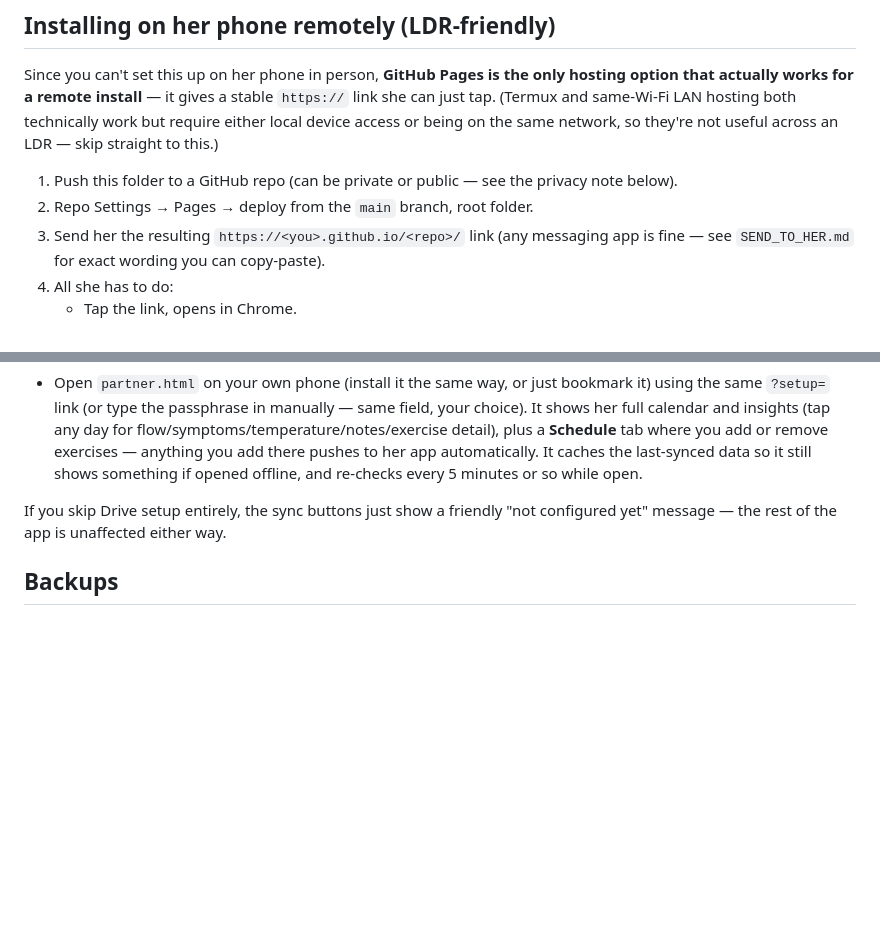
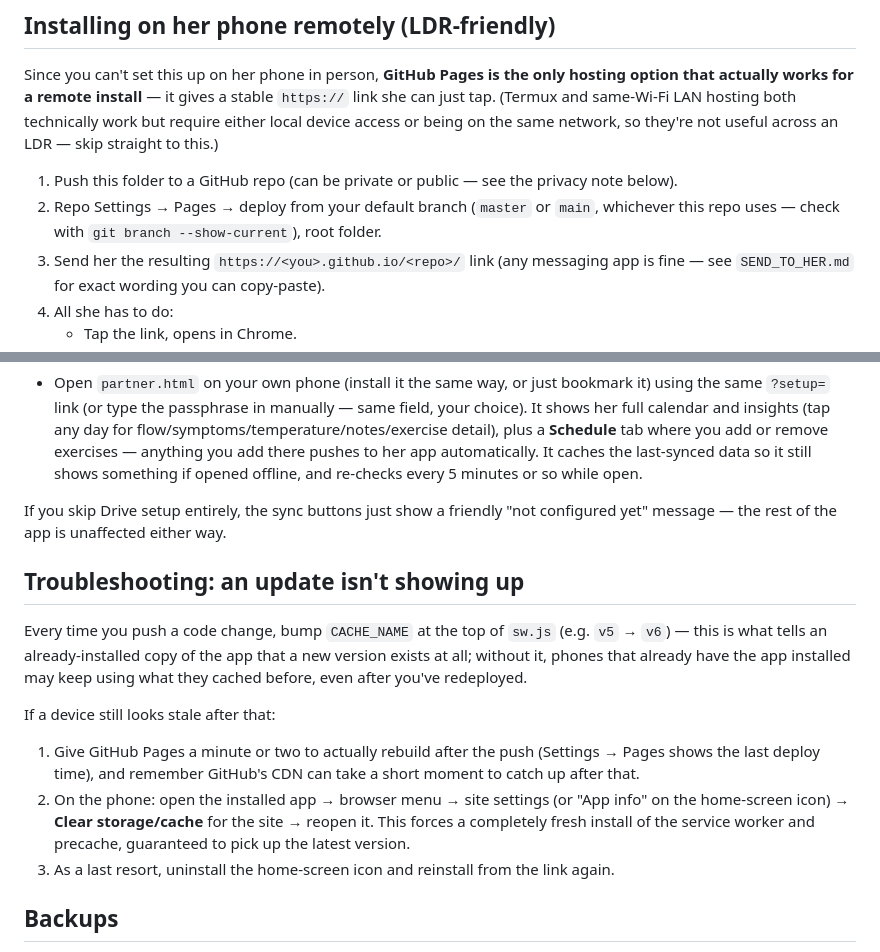
Before and after one commit to miankhayyam-cpu/my-madam-g, a Markdown page: README.md, 2 parts joined by grey strips. GitHub-like rendering; blank space fills up the shorter version.

Commit message:
Fix README branch-name inaccuracy, add update troubleshooting section
Corrects "main branch" to reflect this repo actually uses master, and
documents how to bump CACHE_NAME and force-refresh a stale install —
learned the hard way while debugging service worker precaching.

```diff
--- a/README.md
+++ b/README.md
@@ -43,7 +43,8 @@ same-Wi-Fi LAN hosting both technically work but require either local device acc
 network, so they're not useful across an LDR — skip straight to this.)
 
 1. Push this folder to a GitHub repo (can be private or public — see the privacy note below).
-2. Repo Settings → Pages → deploy from the `main` branch, root folder.
+2. Repo Settings → Pages → deploy from your default branch (`master` or `main`, whichever this repo
+   uses — check with `git branch --show-current`), root folder.
 3. Send her the resulting `https://<you>.github.io/<repo>/` link (any messaging app is fine — see
    `SEND_TO_HER.md` for exact wording you can copy-paste).
 4. All she has to do:
@@ -114,6 +115,20 @@ while it's open and online.
 If you skip Drive setup entirely, the sync buttons just show a friendly "not configured yet" message —
 the rest of the app is unaffected either way.
 
+## Troubleshooting: an update isn't showing up
+
+Every time you push a code change, bump `CACHE_NAME` at the top of `sw.js` (e.g. `v5` → `v6`) — this is
+what tells an already-installed copy of the app that a new version exists at all; without it, phones that
+already have the app installed may keep using what they cached before, even after you've redeployed.
+
+If a device still looks stale after that:
+1. Give GitHub Pages a minute or two to actually rebuild after the push (Settings → Pages shows the last
+   deploy time), and remember GitHub's CDN can take a short moment to catch up after that.
+2. On the phone: open the installed app → browser menu → site settings (or "App info" on the home-screen
+   icon) → **Clear storage/cache** for the site → reopen it. This forces a completely fresh install of
+   the service worker and precache, guaranteed to pick up the latest version.
+3. As a last resort, uninstall the home-screen icon and reinstall from the link again.
+
 ## Backups
 
 Settings → **Export backup (JSON)** downloads everything on the device. Since there's no cloud storage,
```
